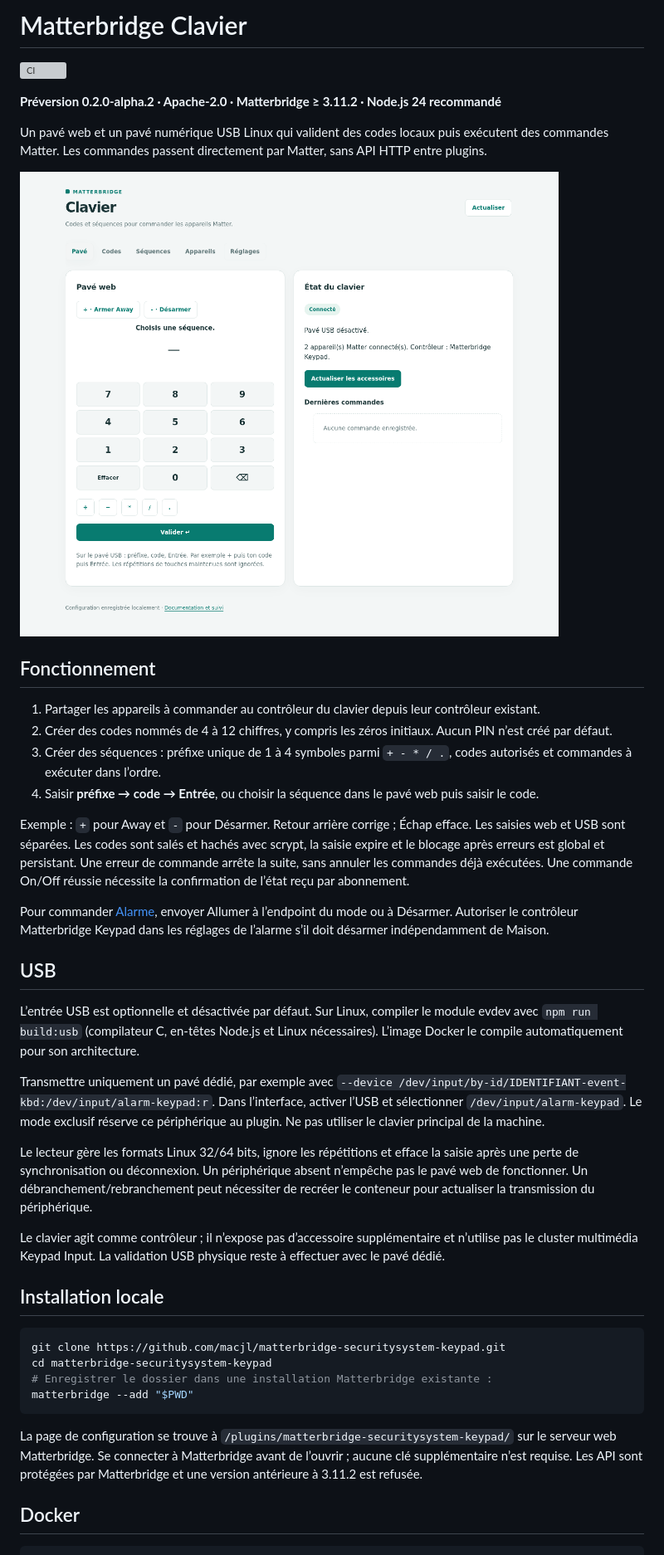
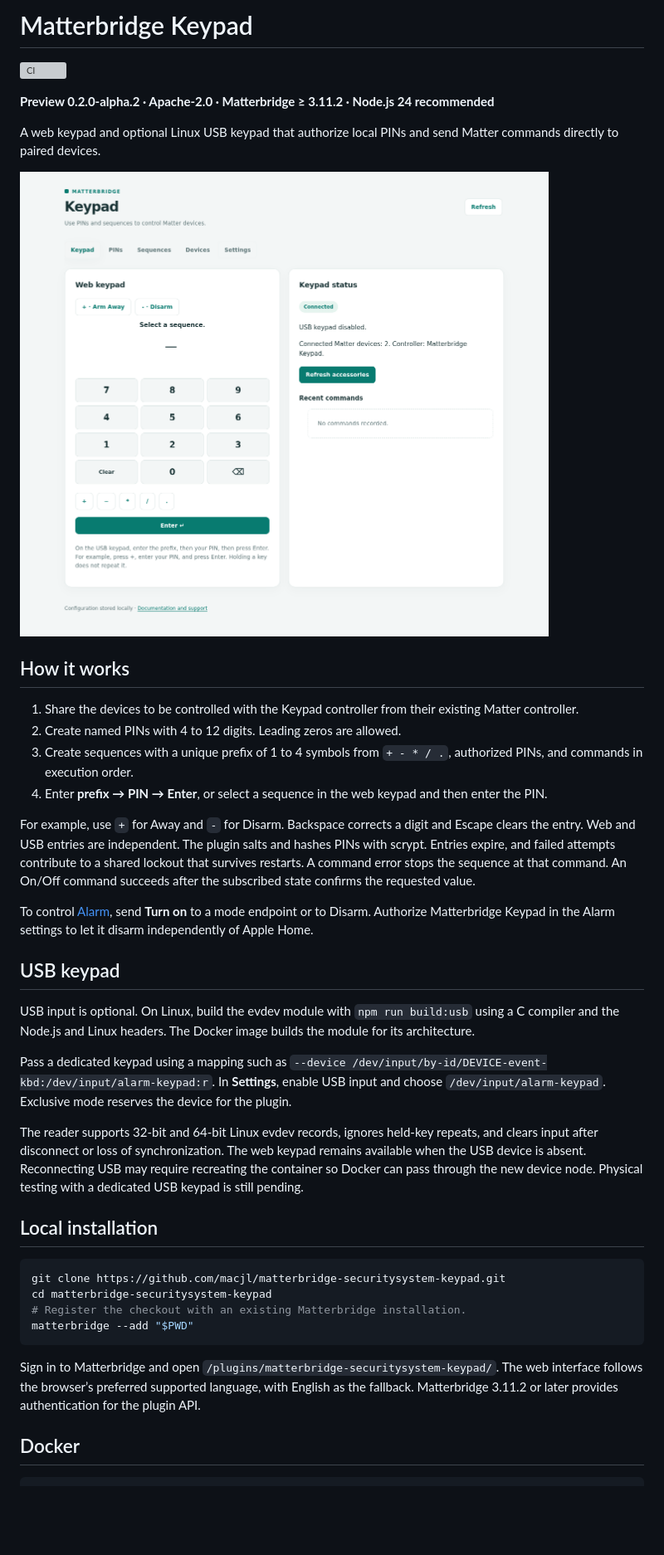
Before and after one commit to macjl/matterbridge-keypad, a Markdown page: README.md, the part around one of its changes. Shown at 83% size. Drawn GitHub-style; pictures changed too: docs/images/overview.png; blank space fills up the shorter version; grey boxes are pictures that could not be loaded.

Commit message:
feat: localize the keypad configuration interface

````diff
--- a/README.md
+++ b/README.md
@@ -1,8 +1,8 @@
-# Matterbridge Clavier
+# Matterbridge Keypad
 
 [![CI](https://github.com/macjl/matterbridge-securitysystem-keypad/actions/workflows/ci.yml/badge.svg)](https://github.com/macjl/matterbridge-securitysystem-keypad/actions/workflows/ci.yml)
 
-**Préversion 0.2.0-alpha.2 · Apache-2.0 · Matterbridge ≥ 3.11.2 · Node.js 24 recommandé**
+**Preview 0.2.0-alpha.2 · Apache-2.0 · Matterbridge ≥ 3.11.2 · Node.js 24 recommended**
 
-Un pavé web et un pavé numérique USB Linux qui valident des codes locaux puis exécutent des commandes Matter. Les commandes passent directement par Matter, sans API HTTP entre plugins.
+A web keypad and optional Linux USB keypad that authorize local PINs and send Matter commands directly to paired devices.
 
@@ -10,35 +10,35 @@ Un pavé web et un pavé numérique USB Linux qui valident des codes locaux puis
 
-## Fonctionnement
+## How it works
 
-1. Partager les appareils à commander au contrôleur du clavier depuis leur contrôleur existant.
-2. Créer des codes nommés de 4 à 12 chiffres, y compris les zéros initiaux. Aucun PIN n’est créé par défaut.
-3. Créer des séquences : préfixe unique de 1 à 4 symboles parmi `+ - * / .`, codes autorisés et commandes à exécuter dans l’ordre.
-4. Saisir **préfixe → code → Entrée**, ou choisir la séquence dans le pavé web puis saisir le code.
+1. Share the devices to be controlled with the Keypad controller from their existing Matter controller.
+2. Create named PINs with 4 to 12 digits. Leading zeros are allowed.
+3. Create sequences with a unique prefix of 1 to 4 symbols from `+ - * / .`, authorized PINs, and commands in execution order.
+4. Enter **prefix → PIN → Enter**, or select a sequence in the web keypad and then enter the PIN.
 
-Exemple : `+` pour Away et `-` pour Désarmer. Retour arrière corrige ; Échap efface. Les saisies web et USB sont séparées. Les codes sont salés et hachés avec scrypt, la saisie expire et le blocage après erreurs est global et persistant. Une erreur de commande arrête la suite, sans annuler les commandes déjà exécutées. Une commande On/Off réussie nécessite la confirmation de l’état reçu par abonnement.
+For example, use `+` for Away and `-` for Disarm. Backspace corrects a digit and Escape clears the entry. Web and USB entries are independent. The plugin salts and hashes PINs with scrypt. Entries expire, and failed attempts contribute to a shared lockout that survives restarts. A command error stops the sequence at that command. An On/Off command succeeds after the subscribed state confirms the requested value.
 
-Pour commander [Alarme](https://github.com/macjl/matterbridge-securitysystem-core), envoyer Allumer à l’endpoint du mode ou à Désarmer. Autoriser le contrôleur Matterbridge Keypad dans les réglages de l’alarme s’il doit désarmer indépendamment de Maison.
+To control [Alarm](https://github.com/macjl/matterbridge-securitysystem-core), send **Turn on** to a mode endpoint or to Disarm. Authorize Matterbridge Keypad in the Alarm settings to let it disarm independently of Apple Home.
 
-## USB
+## USB keypad
 
-L’entrée USB est optionnelle et désactivée par défaut. Sur Linux, compiler le module evdev avec `npm run build:usb` (compilateur C, en-têtes Node.js et Linux nécessaires). L’image Docker le compile automatiquement pour son architecture.
+USB input is optional. On Linux, build the evdev module with `npm run build:usb` using a C compiler and the Node.js and Linux headers. The Docker image builds the module for its architecture.
 
-Transmettre uniquement un pavé dédié, par exemple avec `--device /dev/input/by-id/IDENTIFIANT-event-kbd:/dev/input/alarm-keypad:r`. Dans l’interface, activer l’USB et sélectionner `/dev/input/alarm-keypad`. Le mode exclusif réserve ce périphérique au plugin. Ne pas utiliser le clavier principal de la machine.
+Pass a dedicated keypad using a mapping such as `--device /dev/input/by-id/DEVICE-event-kbd:/dev/input/alarm-keypad:r`. In **Settings**, enable USB input and choose `/dev/input/alarm-keypad`. Exclusive mode reserves the device for the plugin.
 
-Le lecteur gère les formats Linux 32/64 bits, ignore les répétitions et efface la saisie après une perte de synchronisation ou déconnexion. Un périphérique absent n’empêche pas le pavé web de fonctionner. Un débranchement/rebranchement peut nécessiter de recréer le conteneur pour actualiser la transmission du périphérique.
+The reader supports 32-bit and 64-bit Linux evdev records, ignores held-key repeats, and clears input after disconnect or loss of synchronization. The web keypad remains available when the USB device is absent. Reconnecting USB may require recreating the container so Docker can pass through the new device node. Physical testing with a dedicated USB keypad is still pending.
 
-Le clavier agit comme contrôleur ; il n’expose pas d’accessoire supplémentaire et n’utilise pas le cluster multimédia Keypad Input. La validation USB physique reste à effectuer avec le pavé dédié.
 
-## Installation locale
+## Local installation
 
 ```sh
 git clone https://github.com/macjl/matterbridge-securitysystem-keypad.git
 cd matterbridge-securitysystem-keypad
-# Enregistrer le dossier dans une installation Matterbridge existante :
+# Register the checkout with an existing Matterbridge installation.
 matterbridge --add "$PWD"
 ```
 
-La page de configuration se trouve à `/plugins/matterbridge-securitysystem-keypad/` sur le serveur web Matterbridge. Se connecter à Matterbridge avant de l’ouvrir ; aucune clé supplémentaire n’est requise. Les API sont protégées par Matterbridge et une version antérieure à 3.11.2 est refusée.
+Sign in to Matterbridge and open `/plugins/matterbridge-securitysystem-keypad/`. The web interface follows the browser’s preferred supported language, with English as the fallback. Matterbridge 3.11.2 or later provides authentication for the plugin API.
+
 
 ## Docker
 
````
Also changed, not shown: other parts of README.md (+7 -8 lines), CHANGELOG.md (+12 -8 lines), docs/images/mobile.png, 8 other files.
